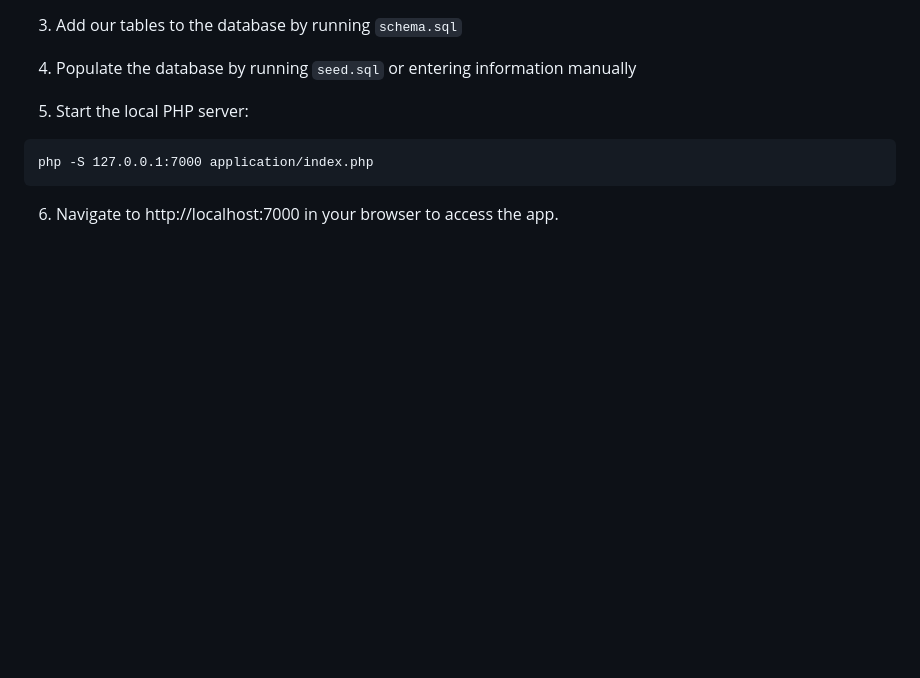
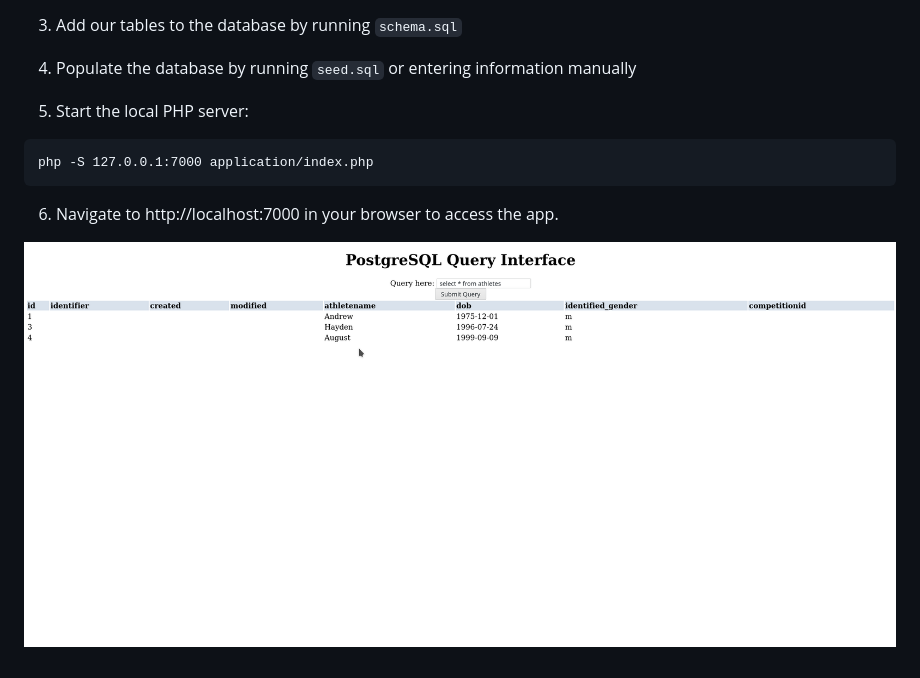
Before and after one commit to alihaidar2/Competition-Leaderboard, a Markdown page: README.md, the part around the change. GitHub-like rendering; pictures changed too: assets/app.png (added); blank space fills up the shorter version.

Commit message:
Add screenshot and update README.md

````diff
--- a/README.md
+++ b/README.md
@@ -139,3 +139,6 @@ php -S 127.0.0.1:7000 application/index.php
 ```
 
 6. Navigate to http://localhost:7000 in your browser to access the app.
+
+
+![Application](assets/app.png)
````
